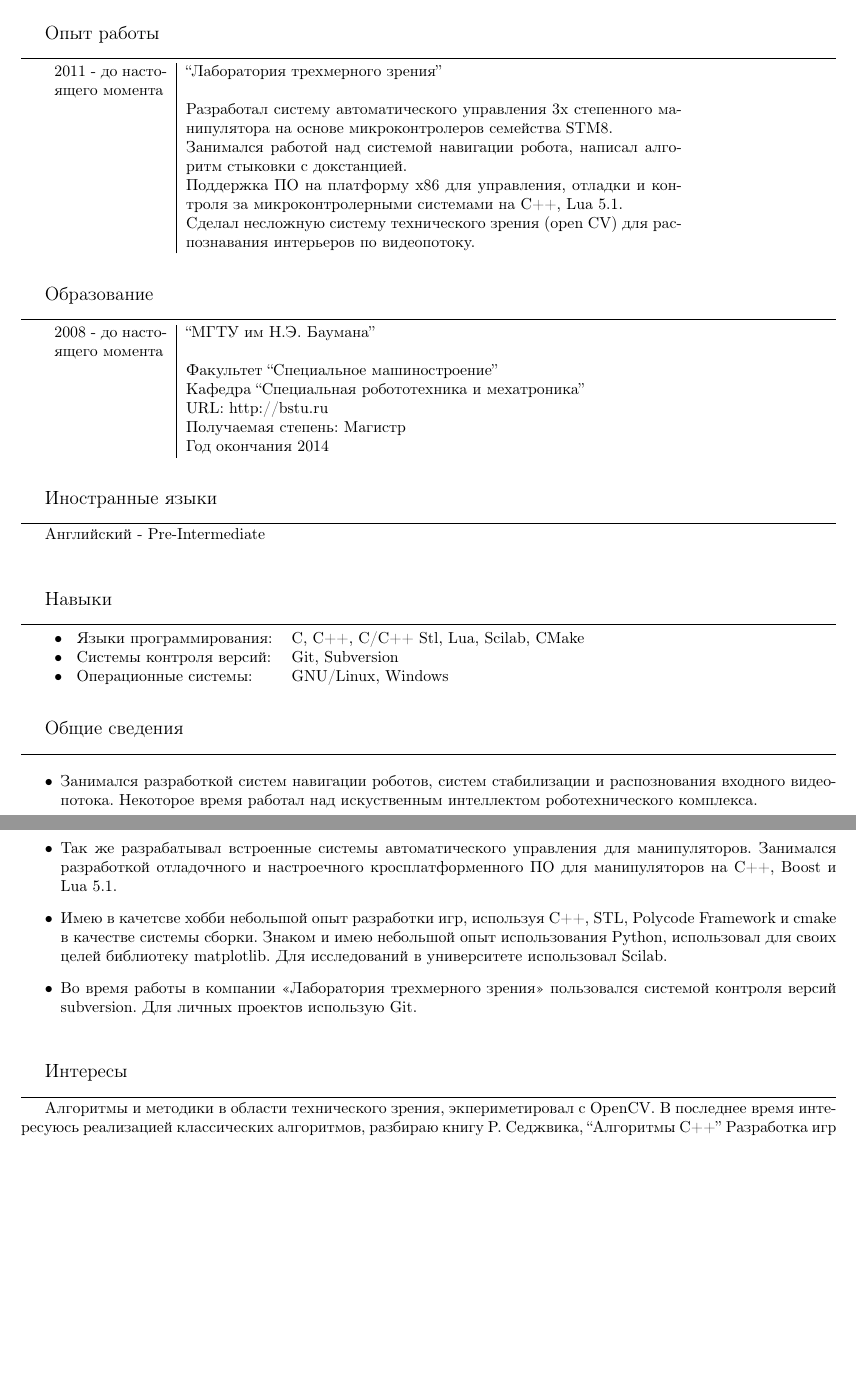
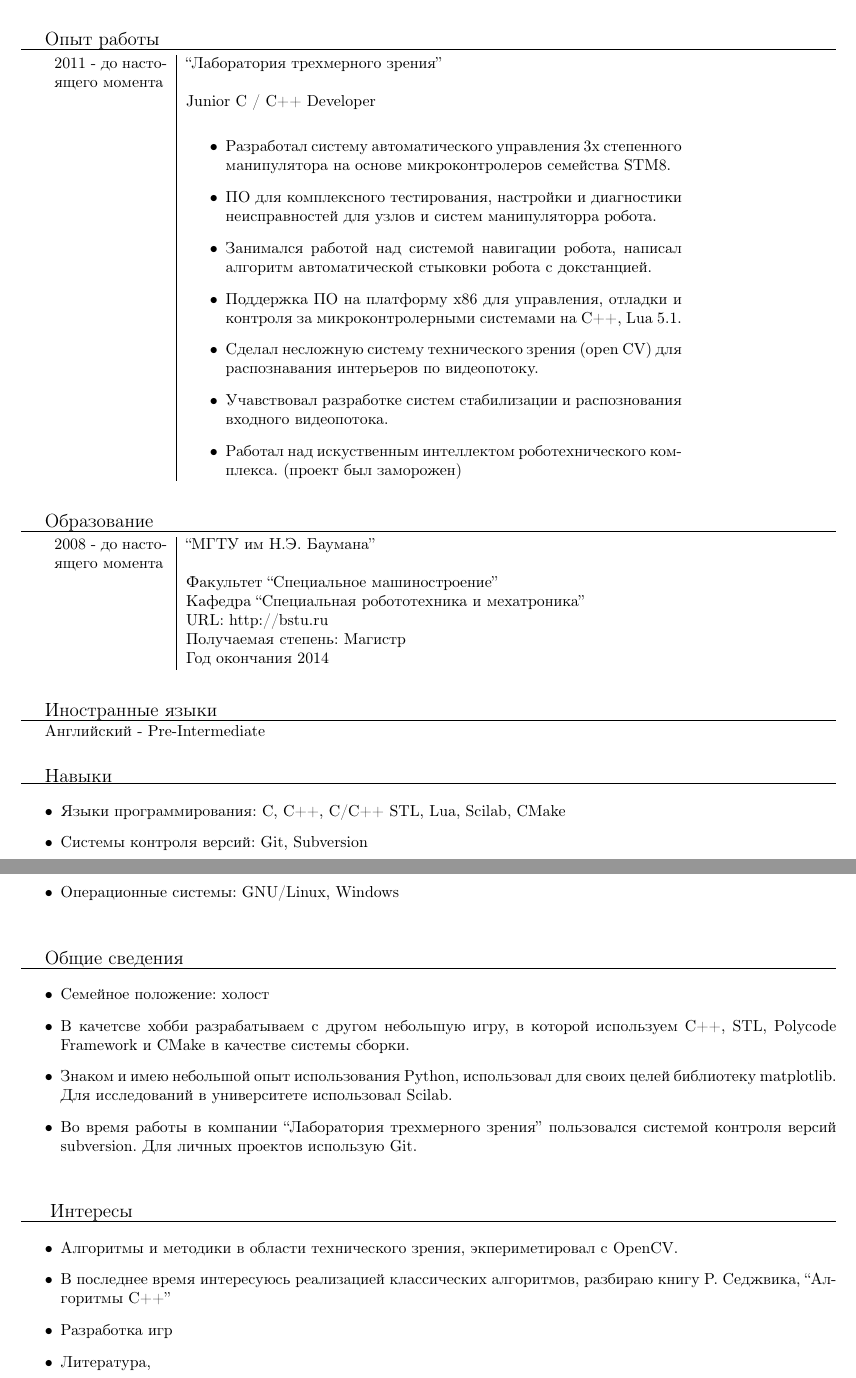
Before and after one commit to akindyakov/doc, a LaTeX CV (my_resume/src/main.tex): two parts of pages 1 and 2 of 2, joined at a grey line, cut so that both start at the same text, the shorter picture padded with empty space. Compiled offline with pdfLaTeX.

Commit message:
Little gram fix

```diff
--- a/my_resume/src/main.tex
+++ b/my_resume/src/main.tex
@@ -42,24 +42,35 @@ github: https://github.com/AKindyakov \\
     \end{flushright}
 }
 
-{\large Цель } \rule{0pt}{1cm} \\
+{\large Цель } \rule{0pt}{1cm}
 
-{\large Опыт работы } \rule{0pt}{1cm} \\
+{\large Опыт работы } \rule{0pt}{1cm}
 \hrule \smallskip
     \begin{tabular}{p{25mm}|p{110mm}}
     2011 - до настоящего момента
         & ``Лаборатория трехмерного зрения'' \\
-        & Разработал систему автоматического управления
-            3х степенного манипулятора на основе микроконтролеров семейства STM8. \\
-        & Занимался работой над системой навигации робота,
-            написал алгоритм стыковки с докстанцией. \\
-        & Поддержка ПО на платформу x86 для управления,
-            отладки и контроля за микроконтролерными системами на C++, Lua 5.1.  \\
-        & Сделал несложную систему технического зрения (open CV)
-            для распознавания интерьеров по видеопотоку.  \\
+        & Junior C / C++ Developer \\
+        &   \begin{itemize}
+            \item Разработал систему автоматического управления
+                3х степенного манипулятора на основе микроконтролеров семейства STM8.
+            \item ПО для комплексного тестирования, настройки и диагностики
+                неисправностей для узлов и систем манипуляторра робота.
+            \item Занимался работой над системой навигации робота,
+                написал алгоритм автоматической стыковки робота с докстанцией.
+            \item Поддержка ПО на платформу x86 для управления,
+                отладки и контроля за микроконтролерными системами на C++, Lua 5.1.
+            \item Сделал несложную систему технического зрения (open CV)
+                для распознавания интерьеров по видеопотоку.
+            \item Учавствовал разработке систем стабилизации и
+                распознования входного видеопотока.
+            \item Работал над искуственным интеллектом роботехнического комплекса.
+                (проект был заморожен)
+            \end{itemize}
+        \\
     \end{tabular}
 
-{\large Образование} \rule{0pt}{1cm} \\
+{\large Образование} \rule{0pt}{1cm}
+
 \hrule \smallskip
     \begin{tabular}{p{25mm}|p{110mm}}
     2008 - до настоящего момента
@@ -71,45 +82,40 @@ github: https://github.com/AKindyakov \\
         & Год окончания 2014
     \end{tabular}
 
-{\large Иностранные языки} \rule{0pt}{1cm} \\
+{\large Иностранные языки} \rule{0pt}{1cm}
 \hrule \smallskip
-Английский - Pre-Intermediate \\
+Английский - Pre-Intermediate
 
-%{\large Семейное положение} \rule{0pt}{1cm} &
-%холост \\
+{\large{Навыки}} \rule{0pt}{1cm}
 
-{\large{Навыки}} \rule{0pt}{1cm} \\
-\hrule \smallskip
-    \begin{tabular}{ll}
-    \textbullet \rule{2mm}{0pt} Языки программирования:  & C, C++, C/C++ Stl, Lua, Scilab, CMake \\
-    \textbullet \rule{2mm}{0pt} Системы контроля версий: & Git, Subversion \\
-    \textbullet \rule{2mm}{0pt} Операционные системы:    & GNU/Linux, Windows \\
-    \end{tabular} \\
-
-{\large{Общие сведения}} \rule{0pt}{1cm} \\
 \hrule \smallskip
 \begin{itemize}
-    \item Занимался разработкой систем навигации роботов, систем стабилизации и
-    распознования входного видеопотока. Некоторое время работал над искуственным
-    интеллектом роботехнического комплекса.
-    \item Так же разрабатывал встроенные системы
-    автоматического управления для манипуляторов. Занимался разработкой отладочного
-    и настроечного кросплатформенного ПО для манипуляторов на C++, Boost и Lua 5.1.
-    \item Имею в качетсве хобби небольшой опыт разработки игр, используя C++, STL,
-    Polycode Framework и cmake в качестве системы сборки.
-    Знаком и имею небольшой опыт использования Python, использовал для своих целей
+    \item Языки программирования:   C, C++, C/C++ STL, Lua, Scilab, CMake
+    \item Системы контроля версий:  Git, Subversion
+    \item Операционные системы:     GNU/Linux, Windows
+\end{itemize}
+
+{\large{Общие сведения}} \rule{0pt}{1cm}
+\hrule \smallskip
+\begin{itemize}
+    \item Семейное положение: холост
+    \item В качетсве хобби разрабатываем с другом небольшую игру, в которой
+        используем C++, STL, Polycode Framework и CMake в качестве системы сборки.
+    \item Знаком и имею небольшой опыт использования Python, использовал для своих целей
         библиотеку matplotlib. Для исследований в университете использовал Scilab.
-    \item Во время работы в компании «Лаборатория трехмерного зрения» пользовался системой
+    \item Во время работы в компании ``Лаборатория трехмерного зрения'' пользовался системой
         контроля версий subversion. Для личных проектов использую Git.
 \end{itemize}
 
-
-{\large{Интересы}} \rule{0pt}{1cm} \\
+\rule{0pt}{1cm}
+{\large{Интересы}}
 \hrule \smallskip
-Алгоритмы и методики в области технического зрения, экпериметировал с OpenCV.
-В последнее время интересуюсь реализацией классических алгоритмов,
+\begin{itemize}
+    \item Алгоритмы и методики в области технического зрения, экпериметировал с OpenCV.
+    \item В последнее время интересуюсь реализацией классических алгоритмов,
         разбираю книгу P. Седжвика, ``Алгоритмы C++''
-Разработка игр \\
-
+    \item Разработка игр
+    \item Литература,
+\end{itemize}
 
 \end{document}
```
Also changed, not shown: my_resume/src/main.tex (4 more changed lines), 1 other file. Lines whose indentation alone changed are shown as unchanged.
